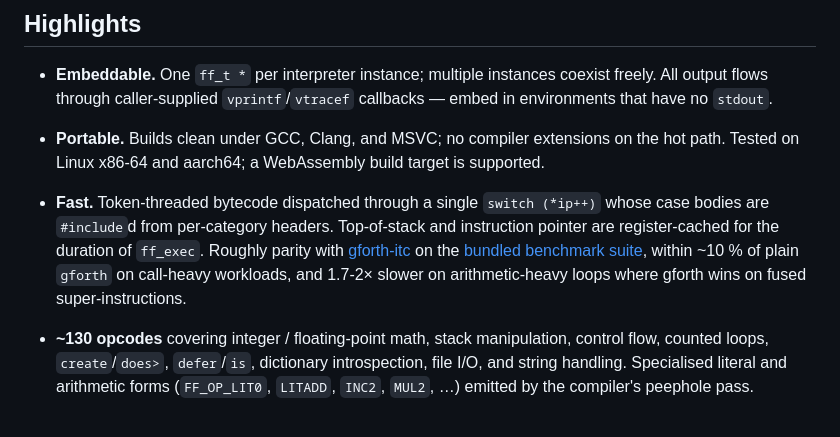
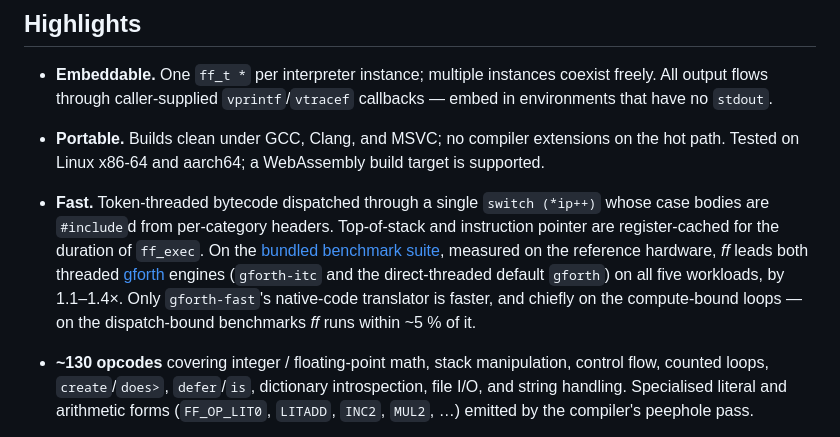
Before and after one commit to stoneagesoft/ff, a Markdown page: README.md, the part around the change. Rendered like a GitHub page.

Commit message:
Benchmarks updated.

```diff
--- a/README.md
+++ b/README.md
@@ -31,11 +31,13 @@ host-supplied native words.
 - **Fast.** Token-threaded bytecode dispatched through a single
   `switch (*ip++)` whose case bodies are `#include`d from per-category
   headers. Top-of-stack and instruction pointer are register-cached
-  for the duration of `ff_exec`. Roughly parity with
-  [gforth-itc](https://gforth.org/) on the [bundled benchmark
-  suite](doc/md/50-benchmarks.md), within ~10 % of plain `gforth` on
-  call-heavy workloads, and 1.7-2× slower on arithmetic-heavy loops
-  where gforth wins on fused super-instructions.
+  for the duration of `ff_exec`. On the [bundled benchmark
+  suite](doc/md/50-benchmarks.md), measured on the reference hardware,
+  *ff* leads both threaded [gforth](https://gforth.org/) engines
+  (`gforth-itc` and the direct-threaded default `gforth`) on all five
+  workloads, by 1.1–1.4×. Only `gforth-fast`'s native-code translator
+  is faster, and chiefly on the compute-bound loops — on the
+  dispatch-bound benchmarks *ff* runs within ~5 % of it.
 - **~130 opcodes** covering integer / floating-point math, stack
   manipulation, control flow, counted loops, `create`/`does>`,
   `defer`/`is`, dictionary introspection, file I/O, and string
```
Also changed, not shown: doc/md/50-benchmarks.md (+101 -64 lines).
